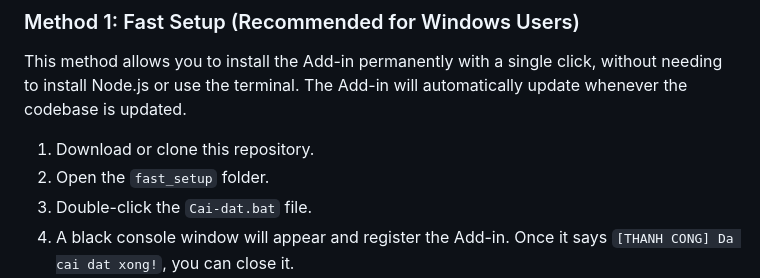
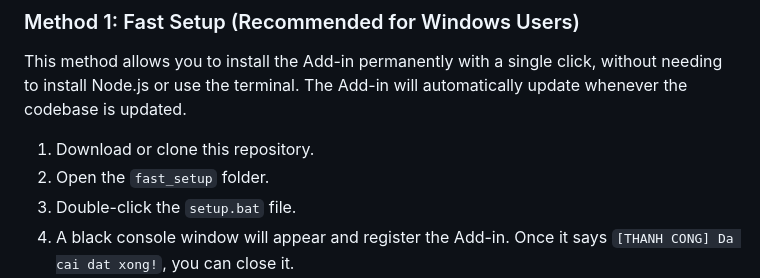
Before and after one commit to auhsuai/auto-latex, a Markdown page: README.md, the part around the change. GitHub-like rendering.

Commit message:
Update installation instructions in README.md

```diff
--- a/README.md
+++ b/README.md
@@ -35,7 +35,7 @@ This method allows you to install the Add-in permanently with a single click, wi
 
 1. Download or clone this repository.
 2. Open the `fast_setup` folder.
-3. Double-click the `Cai-dat.bat` file.
+3. Double-click the `setup.bat` file.
 4. A black console window will appear and register the Add-in. Once it says `[THANH CONG] Da cai dat xong!`, you can close it.
 5. Open Microsoft Word, go to **Insert** -> **My Add-ins**, and you will see **Auto LaTeX** ready to use.
 
```
